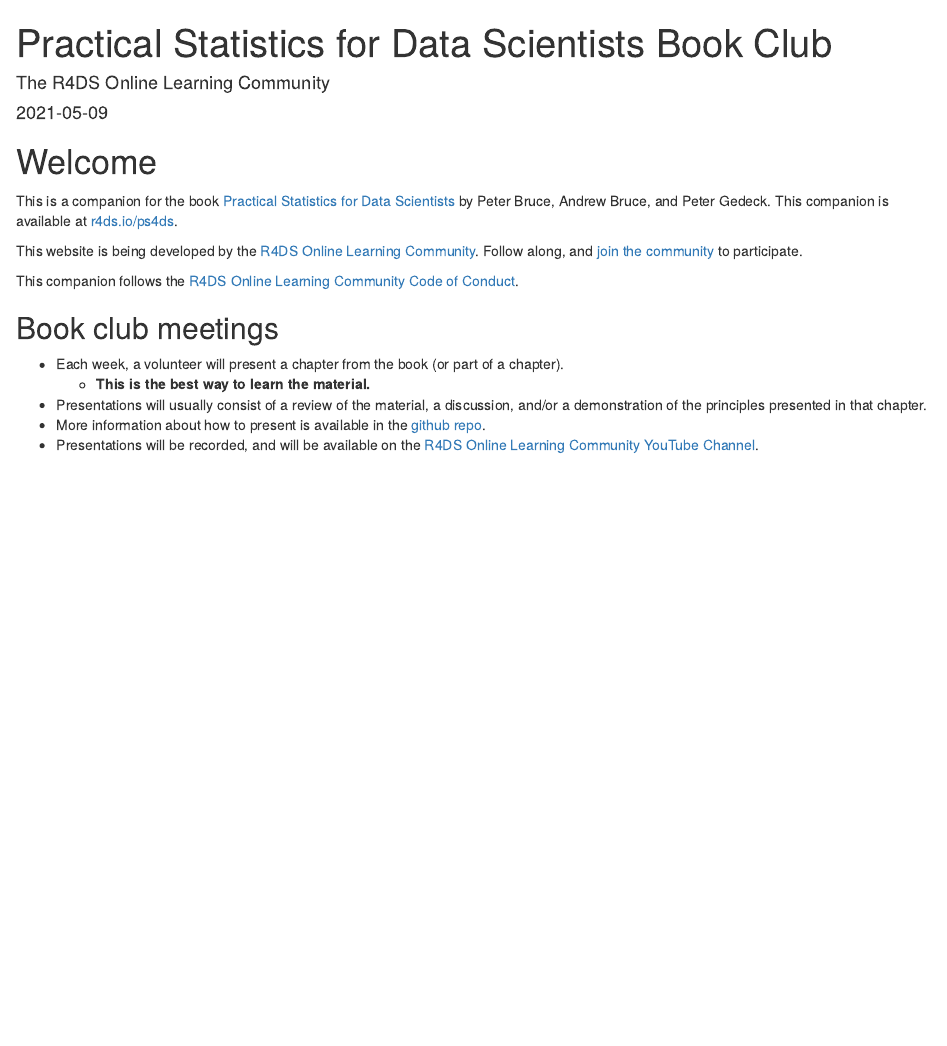
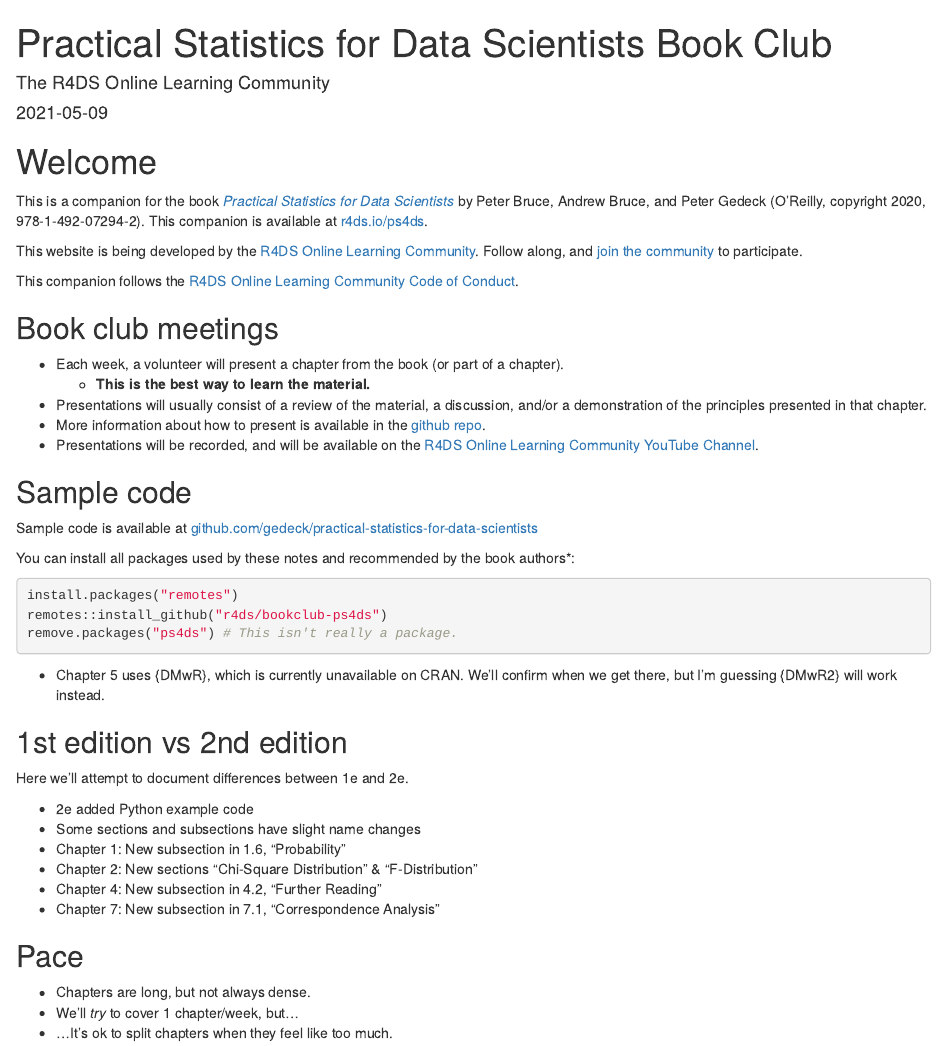
Before and after one commit to r4ds/bookclub-ps4ds, an R Markdown document (index.Rmd): the page in a window 1100 px wide, from its top. Rendered offline with R 4.5, knitr and Pandoc, with nearby package versions; drawn as R Markdown's standard HTML page in place of the format the file asks for.

Commit message:
Added notes for week 1. (#2)

````diff
--- a/index.Rmd
+++ b/index.Rmd
@@ -13,7 +13,7 @@
 
 # Welcome {-}
 
-This is a companion for the book [Practical Statistics for Data Scientists](https://www.oreilly.com/library/view/practical-statistics-for/9781492072935/) by Peter Bruce, Andrew Bruce, and Peter Gedeck.
+This is a companion for the book [_Practical Statistics for Data Scientists_](https://www.oreilly.com/library/view/practical-statistics-for/9781492072935/) by Peter Bruce, Andrew Bruce, and Peter Gedeck (O'Reilly, copyright 2020, 978-1-492-07294-2).
 This companion is available at [r4ds.io/ps4ds](https://r4ds.io/ps4ds).
 
 This website is being developed by the [R4DS Online Learning Community](https://rfordatasci.com). Follow along, and [join the community](https://r4ds.io/join) to participate.
@@ -25,5 +25,36 @@
 - Each week, a volunteer will present a chapter from the book (or part of a chapter).
   - **This is the best way to learn the material.**
 - Presentations will usually consist of a review of the material, a discussion, and/or a demonstration of the principles presented in that chapter.
-- More information about how to present is available in the [github repo](https://github.com/r4ds/bookclub-tmwr).
+- More information about how to present is available in the [github repo](https://github.com/r4ds/bookclub-ps4ds).
 - Presentations will be recorded, and will be available on the [R4DS Online Learning Community YouTube Channel](https://r4ds.io/youtube).
+
+## Sample code {-}
+
+Sample code is available at [github.com/gedeck/practical-statistics-for-data-scientists](https://github.com/gedeck/practical-statistics-for-data-scientists)
+
+You can install all packages used by these notes and recommended by the book authors*:
+
+```{r install-book, eval = FALSE}
+install.packages("remotes")
+remotes::install_github("r4ds/bookclub-ps4ds")
+remove.packages("ps4ds") # This isn't really a package.
+```
+
+* Chapter 5 uses {DMwR}, which is currently unavailable on CRAN. We'll confirm when we get there, but I'm guessing {DMwR2} will work instead.
+
+## 1st edition vs 2nd edition {-}
+
+Here we'll attempt to document differences between 1e and 2e.
+
+- 2e added Python example code
+- Some sections and subsections have slight name changes
+- Chapter 1: New subsection in 1.6, "Probability"
+- Chapter 2: New sections "Chi-Square Distribution" & "F-Distribution"
+- Chapter 4: New subsection in 4.2, "Further Reading"
+- Chapter 7: New subsection in 7.1, "Correspondence Analysis"
+
+## Pace {-}
+
+- Chapters are long, but not always dense.
+- We'll _try_ to cover 1 chapter/week, but...
+- ...It's ok to split chapters when they feel like too much.
````
Also changed, not shown: README.md, 1 other file.
